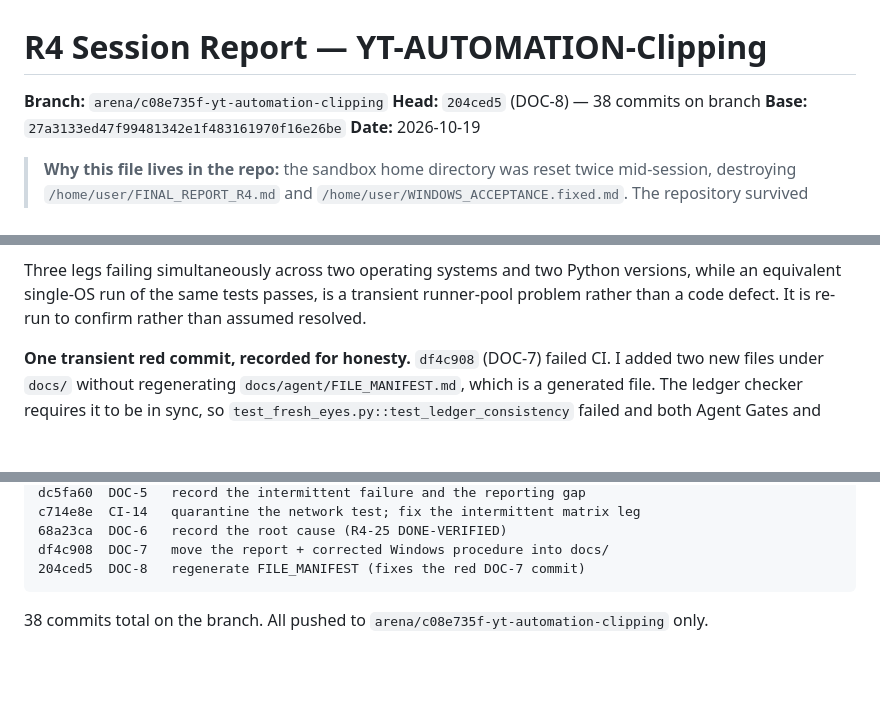
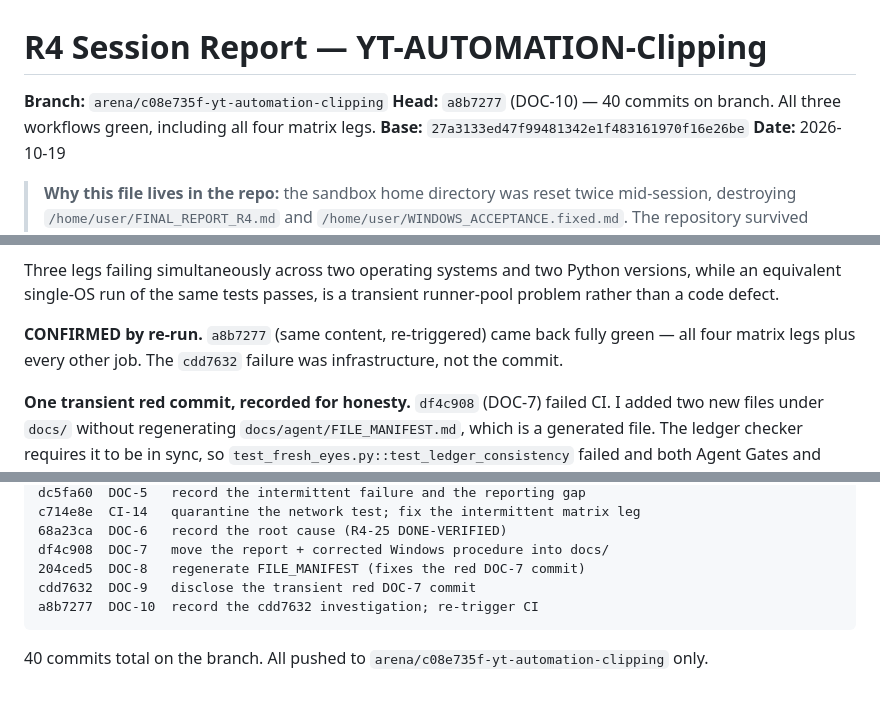
Before and after one commit to zainmustafam977/YT-AUTOMATION-Clipping, a Markdown page: docs/R4_SESSION_REPORT.md, 3 parts joined by grey strips. Rendered like a GitHub page; blank space fills up the shorter version.

Commit message:
DOC-11: final report corrections (commit list order, re-run confirmed)
Co-authored-by: arena-agent <297053741+arena-agent@users.noreply.github.com>

````diff
--- a/docs/R4_SESSION_REPORT.md
+++ b/docs/R4_SESSION_REPORT.md
@@ -1,7 +1,7 @@
 # R4 Session Report — YT-AUTOMATION-Clipping
 
 **Branch:** `arena/c08e735f-yt-automation-clipping`
-**Head:** `204ced5` (DOC-8) — 38 commits on branch
+**Head:** `a8b7277` (DOC-10) — 40 commits on branch. All three workflows green, including all four matrix legs.
 **Base:** `27a3133ed47f99481342e1f483161970f16e26be`
 **Date:** 2026-10-19
 
@@ -249,8 +249,11 @@ failing matrix legs plus one cancelled. Investigated rather than assumed:
 
 Three legs failing simultaneously across two operating systems and two Python
 versions, while an equivalent single-OS run of the same tests passes, is a
-transient runner-pool problem rather than a code defect. It is re-run to
-confirm rather than assumed resolved.
+transient runner-pool problem rather than a code defect.
+
+**CONFIRMED by re-run.** `a8b7277` (same content, re-triggered) came back
+fully green — all four matrix legs plus every other job. The `cdd7632`
+failure was infrastructure, not the commit.
 
 **One transient red commit, recorded for honesty.** `df4c908` (DOC-7) failed
 CI. I added two new files under `docs/` without regenerating
@@ -518,7 +521,9 @@ c714e8e  CI-14   quarantine the network test; fix the intermittent matrix leg
 68a23ca  DOC-6   record the root cause (R4-25 DONE-VERIFIED)
 df4c908  DOC-7   move the report + corrected Windows procedure into docs/
 204ced5  DOC-8   regenerate FILE_MANIFEST (fixes the red DOC-7 commit)
+cdd7632  DOC-9   disclose the transient red DOC-7 commit
+a8b7277  DOC-10  record the cdd7632 investigation; re-trigger CI
 ```
 
-38 commits total on the branch. All pushed to
+40 commits total on the branch. All pushed to
 `arena/c08e735f-yt-automation-clipping` only.
````
Also changed, not shown: other parts of docs/R4_SESSION_REPORT.md (+1 -1 lines).
